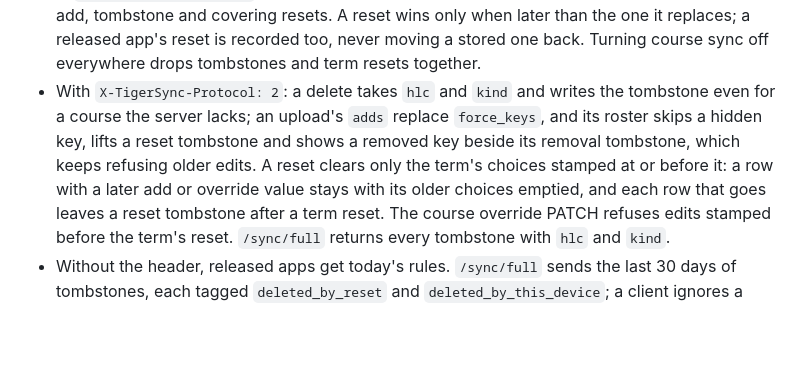
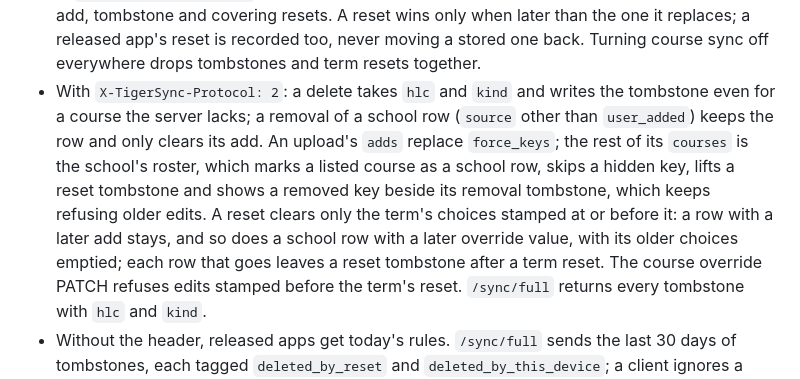
Before and after one commit to tigerduck-app/tigerduck-backend, a Markdown page: server/AGENTS.md, the part around the change. Rendered like a GitHub page; blank space fills up the shorter version.

Commit message:
docs(Sync): describe removals of school rows and resets of hand-adds

```diff
--- a/server/AGENTS.md
+++ b/server/AGENTS.md
@@ -319,12 +319,15 @@ into the backend container via `docker-compose.yml`.
   recorded too, never moving a stored one back. Turning course sync off
   everywhere drops tombstones and term resets together.
 - With `X-TigerSync-Protocol: 2`: a delete takes `hlc` and `kind` and
-  writes the tombstone even for a course the server lacks; an upload's
-  `adds` replace `force_keys`, and its roster skips a hidden key, lifts a
-  reset tombstone and shows a removed key beside its removal tombstone,
-  which keeps refusing older edits. A reset clears only the term's
-  choices stamped at or before it: a row with a later add or override
-  value stays with its older choices emptied, and each row that goes
+  writes the tombstone even for a course the server lacks; a removal of a
+  school row (`source` other than `user_added`) keeps the row and only
+  clears its add. An upload's `adds` replace `force_keys`; the rest of
+  its `courses` is the school's roster, which marks a listed course as a
+  school row, skips a hidden key, lifts a reset tombstone and shows a
+  removed key beside its removal tombstone, which keeps refusing older
+  edits. A reset clears only the term's choices stamped at or before it:
+  a row with a later add stays, and so does a school row with a later
+  override value, with its older choices emptied; each row that goes
   leaves a reset tombstone after a term reset. The course override PATCH
   refuses edits stamped before the term's reset. `/sync/full` returns
   every tombstone with `hlc` and `kind`.
```
